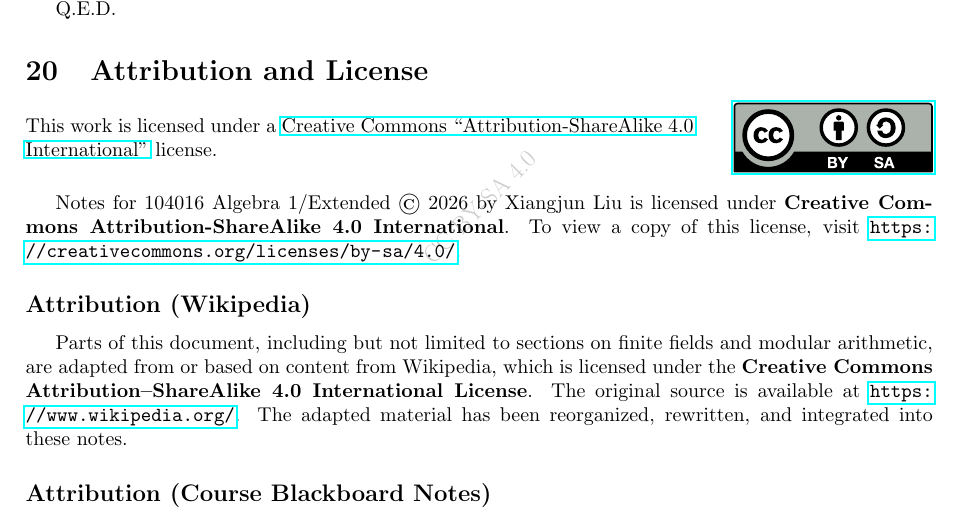
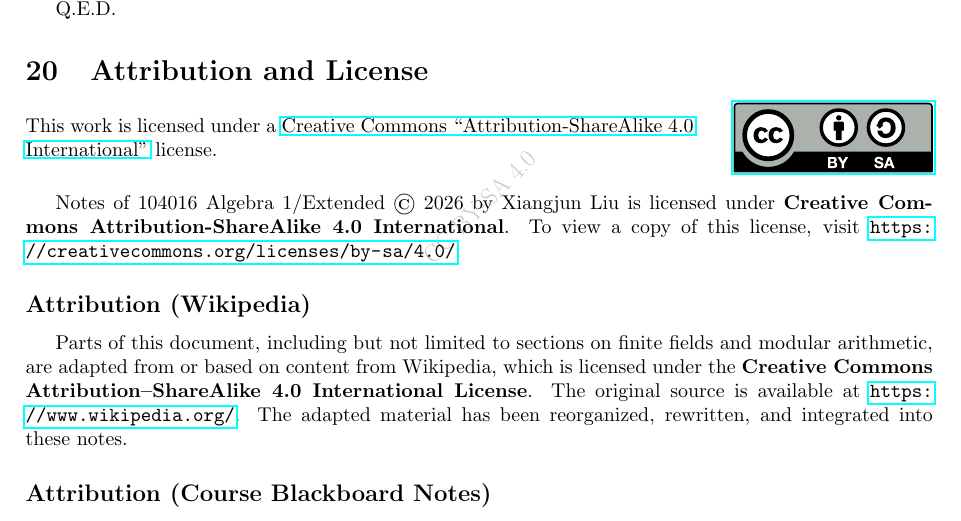
Before and after one commit to 9DA62C42/Notes-of-104016-Algebra-1-Extended, a LaTeX document (Notes of 104016 Algebra 1E.tex): part of page 53 of 53, cut so that both start at the same text. Compiled offline with pdfLaTeX.

Commit message:
Add bilingual README.md and fix attribution in tex file
Co-authored-by: 9DA62C42 <175419560+9DA62C42@users.noreply.github.com>

```diff
--- a/Notes of 104016 Algebra 1E.tex
+++ b/Notes of 104016 Algebra 1E.tex
@@ -56,7 +56,7 @@
     \section{Attribution and License}
 
     \doclicenseThis
-    \par Notes for 104016 Algebra 1/Extended © 2026 by Xiangjun Liu is licensed under \textbf{Creative Commons Attribution-ShareAlike 4.0 International}. To view a copy of this license, visit \url{https://creativecommons.org/licenses/by-sa/4.0/}.
+    \par Notes of 104016 Algebra 1/Extended © 2026 by Xiangjun Liu is licensed under \textbf{Creative Commons Attribution-ShareAlike 4.0 International}. To view a copy of this license, visit \url{https://creativecommons.org/licenses/by-sa/4.0/}.
     \subsection*{Attribution (Wikipedia)}
         \hskip \parindent
         \par Parts of this document, including but not limited to sections on finite fields and modular arithmetic, are adapted from or based on content from Wikipedia, which is licensed under the \textbf{Creative Commons Attribution--ShareAlike 4.0 International License}. The original source is available at \url{https://www.wikipedia.org/}. The adapted material has been reorganized, rewritten, and integrated into these notes.
```
Also changed, not shown: README.md.
